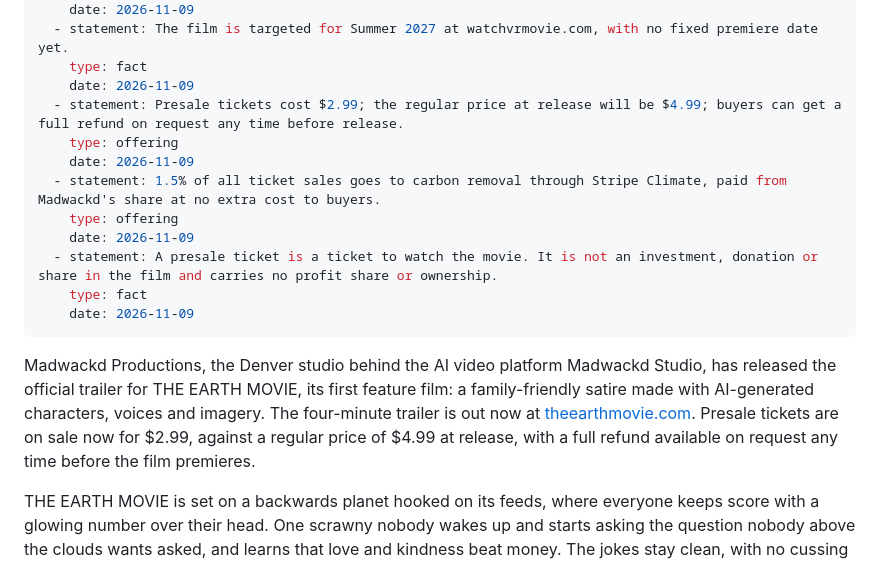
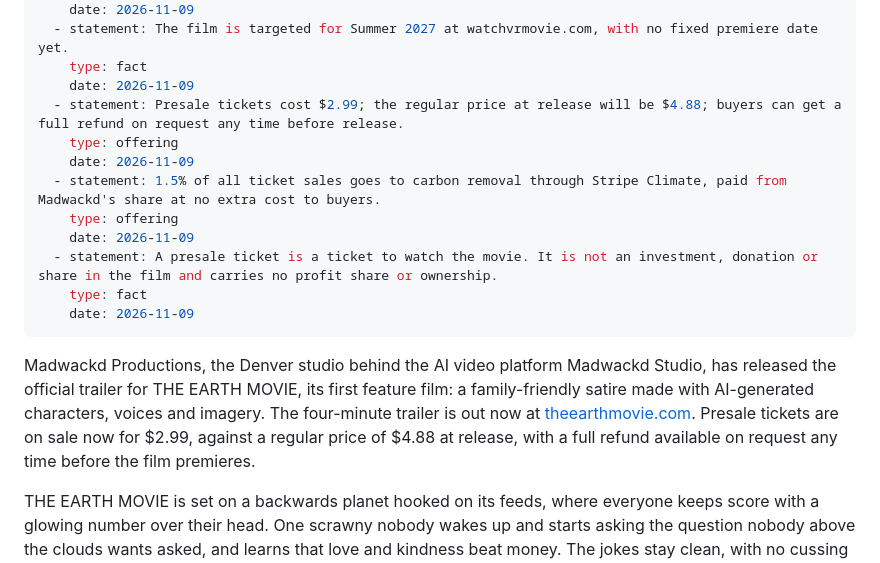
Before and after one commit to seniorhelper/www.distributepressreleases.com, a Markdown page: content/releases/2026-11-09-madwackd-productions-the-earth-movie-official-trailer-presale.md, the part around the change. GitHub-like rendering.

Commit message:
Fix release price: $4.88 (matches live ticket terms), not $4.99
Co-Authored-By: Claude Opus 5.5 <noreply@anthropic.com>

```diff
--- a/content/releases/2026-11-09-madwackd-productions-the-earth-movie-official-trailer-presale.md
+++ b/content/releases/2026-11-09-madwackd-productions-the-earth-movie-official-trailer-presale.md
@@ -26,7 +26,7 @@ claims:
   - statement: The film is targeted for Summer 2027 at watchvrmovie.com, with no fixed premiere date yet.
     type: fact
     date: 2026-11-09
-  - statement: Presale tickets cost $2.99; the regular price at release will be $4.99; buyers can get a full refund on request any time before release.
+  - statement: Presale tickets cost $2.99; the regular price at release will be $4.88; buyers can get a full refund on request any time before release.
     type: offering
     date: 2026-11-09
   - statement: 1.5% of all ticket sales goes to carbon removal through Stripe Climate, paid from Madwackd's share at no extra cost to buyers.
@@ -37,7 +37,7 @@ claims:
     date: 2026-11-09
 ---
 
-Madwackd Productions, the Denver studio behind the AI video platform Madwackd Studio, has released the official trailer for THE EARTH MOVIE, its first feature film: a family-friendly satire made with AI-generated characters, voices and imagery. The four-minute trailer is out now at [theearthmovie.com](https://www.theearthmovie.com/#trailer). Presale tickets are on sale now for $2.99, against a regular price of $4.99 at release, with a full refund available on request any time before the film premieres.
+Madwackd Productions, the Denver studio behind the AI video platform Madwackd Studio, has released the official trailer for THE EARTH MOVIE, its first feature film: a family-friendly satire made with AI-generated characters, voices and imagery. The four-minute trailer is out now at [theearthmovie.com](https://www.theearthmovie.com/#trailer). Presale tickets are on sale now for $2.99, against a regular price of $4.88 at release, with a full refund available on request any time before the film premieres.
 
 THE EARTH MOVIE is set on a backwards planet hooked on its feeds, where everyone keeps score with a glowing number over their head. One scrawny nobody wakes up and starts asking the question nobody above the clouds wants asked, and learns that love and kindness beat money. The jokes stay clean, with no cussing and no crude humor, while the satire carries allegories that older viewers will catch. The film is targeted for Summer 2027 at [watchvrmovie.com](https://watchvrmovie.com/), an online theater viewers can visit with a VR headset or on a phone, tablet or computer. There is no fixed premiere date yet.
 
```
